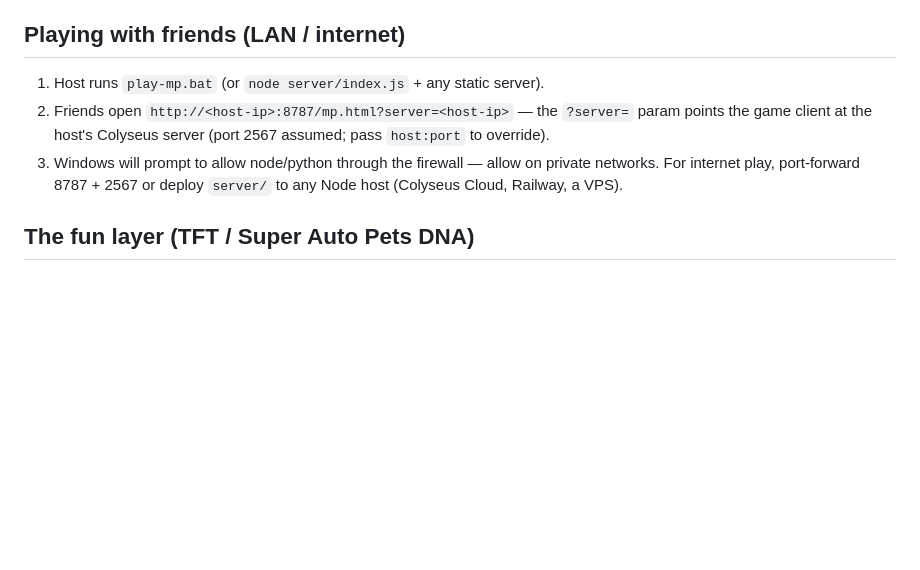
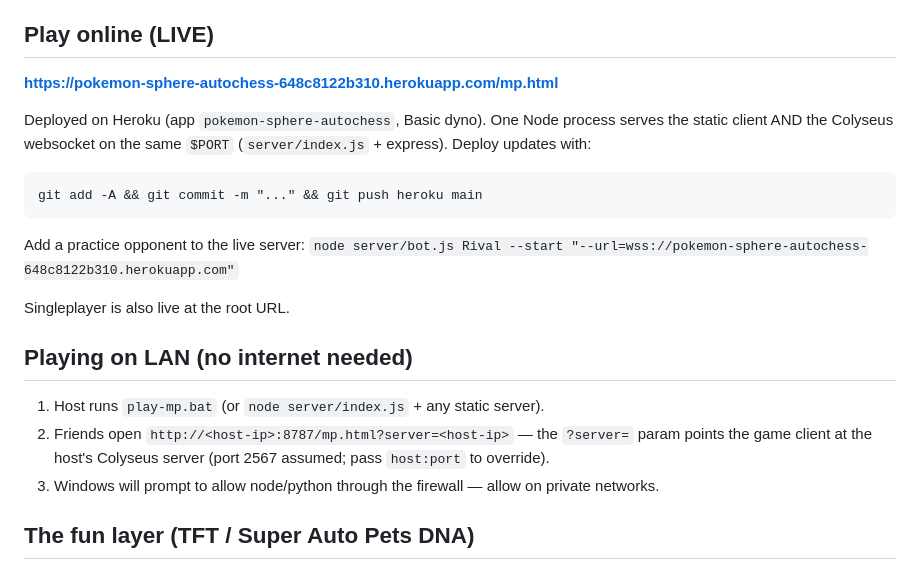
Before and after one commit to OfficialNovaCodes/pokemon-sphere-autochess, a Markdown page: README.md, the part around the change. Drawn GitHub-style; blank space fills up the shorter version.

Commit message:
README: live Heroku URL + deploy instructions
Co-Authored-By: Claude Fable 5 <noreply@anthropic.com>

````diff
--- a/README.md
+++ b/README.md
@@ -49,15 +49,31 @@ when 2+ players are in — so you can play PVP alone against a bot.
 - **Rematch** — at game over, PLAY AGAIN resets the room to the lobby with
   everyone's gold/HP/teams fresh; connected players stay seated.
 
-## Playing with friends (LAN / internet)
+## Play online (LIVE)
+
+**https://pokemon-sphere-autochess-648c8122b310.herokuapp.com/mp.html**
+
+Deployed on Heroku (app `pokemon-sphere-autochess`, Basic dyno). One Node
+process serves the static client AND the Colyseus websocket on the same
+`$PORT` (`server/index.js` + express). Deploy updates with:
+
+```
+git add -A && git commit -m "..." && git push heroku main
+```
+
+Add a practice opponent to the live server:
+`node server/bot.js Rival --start "--url=wss://pokemon-sphere-autochess-648c8122b310.herokuapp.com"`
+
+Singleplayer is also live at the root URL.
+
+## Playing on LAN (no internet needed)
 
 1. Host runs `play-mp.bat` (or `node server/index.js` + any static server).
 2. Friends open `http://<host-ip>:8787/mp.html?server=<host-ip>` —
    the `?server=` param points the game client at the host's Colyseus server
    (port 2567 assumed; pass `host:port` to override).
 3. Windows will prompt to allow node/python through the firewall — allow on
-   private networks. For internet play, port-forward 8787 + 2567 or deploy
-   `server/` to any Node host (Colyseus Cloud, Railway, a VPS).
+   private networks.
 
 ## The fun layer (TFT / Super Auto Pets DNA)
 
````
